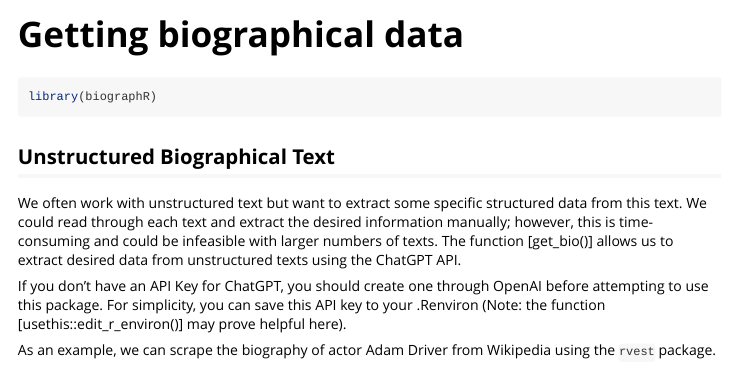
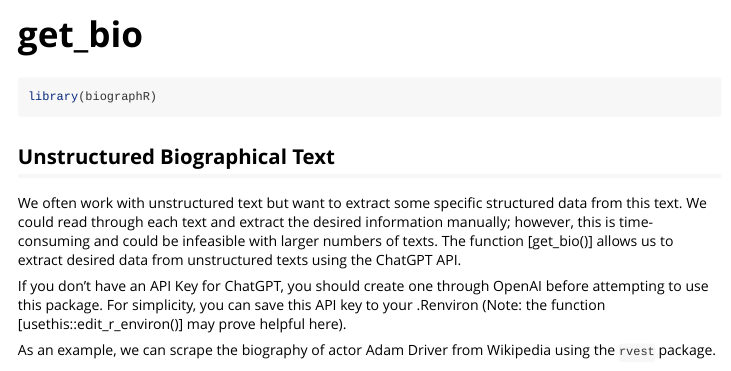
Before and after one commit to SamuelFrederick/biographR, an R Markdown document (vignettes/get_bio.Rmd): the page in a window 1100 px wide, from its top. Rendered offline with R 4.5, knitr and Pandoc, with nearby package versions; some code elsewhere in the file could not run offline; long lines of code are wrapped.

Commit message:
fixed vignette

```diff
--- a/vignettes/get_bio.Rmd
+++ b/vignettes/get_bio.Rmd
@@ -1,5 +1,5 @@
 ---
-title: "Getting biographical data"
+title: "get_bio"
 output: rmarkdown::html_vignette
 vignette: >
   %\VignetteIndexEntry{get_bio}
```
